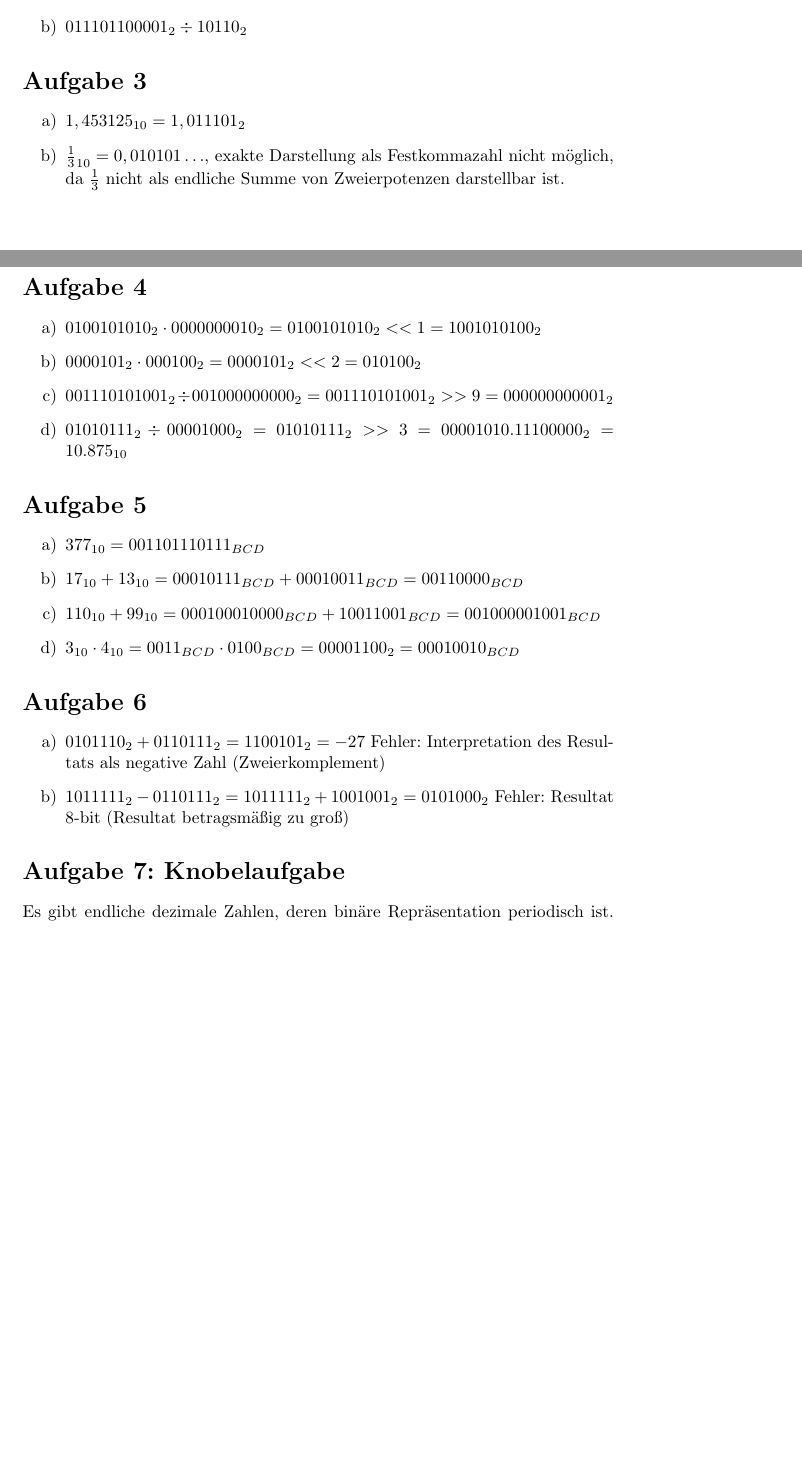
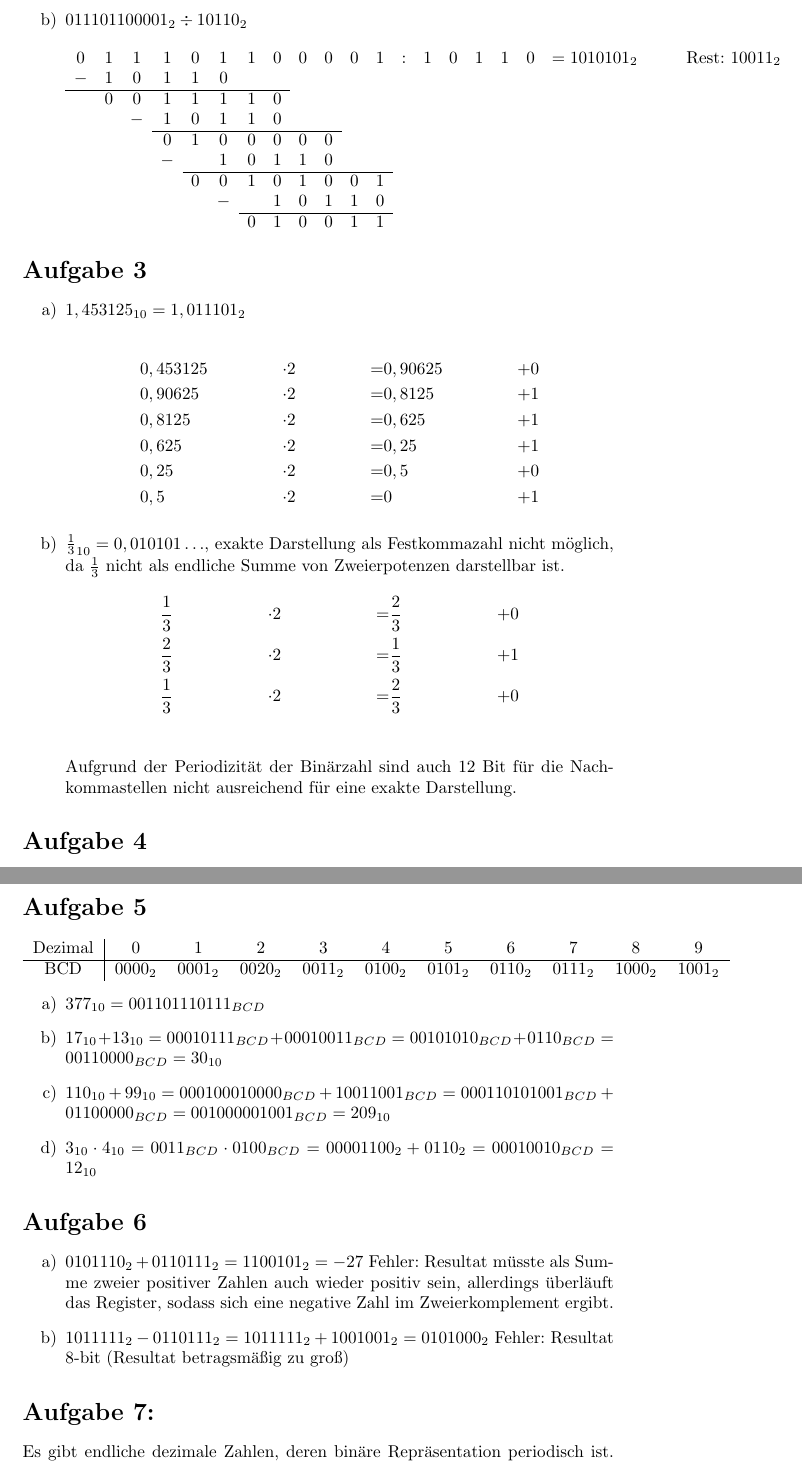
Before and after one commit to ottojo/GdRa, a LaTeX document (Blatt4/Aufgabe4_GrpNr121.tex): two parts of pages 1 and 2 of 2 before the commit and two parts of pages 2 and 3 of 3 after it, joined at a grey line, cut so that both start at the same text, the shorter picture padded with empty space. Compiled offline with pdfLaTeX.

Commit message:
finished sheet 4

```diff
--- a/Blatt4/Aufgabe4_GrpNr121.tex
+++ b/Blatt4/Aufgabe4_GrpNr121.tex
@@ -43,13 +46,45 @@
     \end{split}
     \end{equation}
 \item $011101100001_2 \div 10110_2$
+\begin{align*}
+\begin{array} {ccccccccccccccccccc}
+0&1&1&1&0&1&1&0&0&0&0&1&:&1&0&1&1&0& = 1010101_2 \hspace{1cm}\text{Rest: } 10011_2 \\
+-&1&0&1&1&0&&&&&&&&&&&&& \\
+\cline{1-8}
+&0&0&1&1&1&1&0&&&&&&&&&&& \\
+&&-&1&0&1&1&0&&&&&&&&&&& \\
+\cline{4-10}
+&&&0&1&0&0&0&0&0&&&&&&&&& \\
+&&&-&&1&0&1&1&0&&&&&&&&& \\
+\cline{5-12}
+&&&&0&0&1&0&1&0&0&1&&&&&&& \\
+&&&&&-&&1&0&1&1&0&&&&&&& \\
+\cline{7-12}
+&&&&&&0&1&0&0&1&1&&&&&&& \\
+\end{array}
+\end{align*}
 \end{enumerate}
 
 \section*{Aufgabe 3}
 \begin{enumerate}[label=\alph*)]
-\item $1,453125_{10} = 1,011101_2$
+\item $1,453125_{10} = 1,011101_2$ \\
+	  \begin{align*}
+	  	&0,453125 &\cdot& 2 &= &0,90625 &+ 0 \\
+		&0,90625  &\cdot& 2 &= &0,8125 &+ 1 \\
+		&0,8125   &\cdot& 2 &= &0,625 &+ 1 \\
+		&0,625    &\cdot& 2 &= &0,25 &+ 1 \\
+		&0,25     &\cdot& 2 &= &0,5 &+ 0 \\
+		&0,5      &\cdot& 2 &= &0 &+ 1
+      \end{align*}
+
 \item $\frac{1}{3}_{10} = 0,010101\ldots$, exakte Darstellung als Festkommazahl nicht möglich,
     da $\frac{1}{3}$ nicht als endliche Summe von Zweierpotenzen darstellbar ist.
+ \begin{align*}
+    &\frac{1}{3} &\cdot& 2 &= &\frac{2}{3} &+ 0 \\
+    &\frac{2}{3} &\cdot& 2 &= &\frac{1}{3} &+ 1 \\
+    &\frac{1}{3} &\cdot& 2 &= &\frac{2}{3} &+ 0 \\
+    \end{align*}
+    Aufgrund der Periodizität der Binärzahl sind auch 12 Bit für die Nachkommastellen nicht ausreichend für eine exakte Darstellung.
 \end{enumerate}
 
 \section*{Aufgabe 4}
@@ -57,24 +92,29 @@
     \item $0100101010_2 \cdot 0000000010_2 = 0100101010_2 << 1 = 1001010100_2$
     \item $0000101_2 \cdot 000100_2 = 0000101_2 << 2 = 010100_2$
     \item $001110101001_2 \div 001000000000_2 = 001110101001_2 >> 9 =000000000001_2 $
-    \item $01010111_2 \div 00001000_2 = 01010111_2 >> 3 = 00001010.11100000_2 = 10.875_{10}$
+    \item $01010111_2 \div 00001000_2 = 01010111.0_2 >> 3 = 00001010.11100000_2 = 10.875_{10}$
 \end{enumerate}
 
 \section*{Aufgabe 5}
+\begin{tabular}{c|cccccccccc}
+	Dezimal & 0 & 1 & 2 & 3 & 4 & 5 & 6 & 7 & 8 & 9 \\
+	\hline
+	BCD		& $0000_2$ & $0001_2$ & $0020_2$ & $0011_2$ & $0100_2$ & $0101_2$ & $0110_2$ & $0111_2$ & $1000_2$ & $1001_2$
+\end{tabular}
 \begin{enumerate}[label=\alph*)]
     \item $377_{10} = 001101110111_{BCD}$
-    \item $17_{10} + 13_{10} = 00010111_{BCD} + 00010011_{BCD} = 00110000_{BCD}$
-    \item $110_{10} + 99_{10} = 000100010000_{BCD} + 10011001_{BCD} = 001000001001_{BCD}$
-    \item $3_{10} \cdot 4_{10} = 0011_{BCD} \cdot 0100_{BCD} = 00001100_2 = 00010010_{BCD}$
+    \item $17_{10} + 13_{10} = 00010111_{BCD} + 00010011_{BCD} = 0010 1010_{BCD} + 0110_{BCD} = 00110000_{BCD} = 30_{10}$
+    \item $110_{10} + 99_{10} = 0001 0001 0000_{BCD} + 1001 1001_{BCD} = 0001 1010 1001_{BCD} + 0110 0000_{BCD} = 001000001001_{BCD} = 209_{10}$
+    \item $3_{10} \cdot 4_{10} = 0011_{BCD} \cdot 0100_{BCD} = 00001100_2 + 0110_2 = 00010010_{BCD} = 12_{10}$
 \end{enumerate}
 
 \section*{Aufgabe 6}
 \begin{enumerate}[label=\alph*)]
-    \item $0101110_2 + 0110111_2 = 1100101_2 = -27$ Fehler: Interpretation des Resultats als negative Zahl (Zweierkomplement)
+    \item $0101110_2 + 0110111_2 = 1100101_2 = -27$ Fehler: Resultat müsste als Summe zweier positiver Zahlen auch wieder positiv sein, allerdings überläuft das Register, sodass sich eine negative Zahl im Zweierkomplement ergibt.
     \item $1011111_2 - 0110111_2 = 1011111_2 + 1001001_2 = 0101000_2$ Fehler: Resultat 8-bit (Resultat betragsmäßig zu groß)
 \end{enumerate}
 
-\section*{Aufgabe 7: Knobelaufgabe}
+\section*{Aufgabe 7:}
 Es gibt endliche dezimale Zahlen, deren binäre Repräsentation periodisch ist. Ein Beispiel hierfür ist $0,1_{10} = (0.0001100011...)_2:$
 \begin{align*}
 	0,1 \cdot 2 = 0,2 + 0 \\
```
Also changed, not shown: Blatt4/Aufgabe4_GrpNr121.tex (11 more changed lines).
